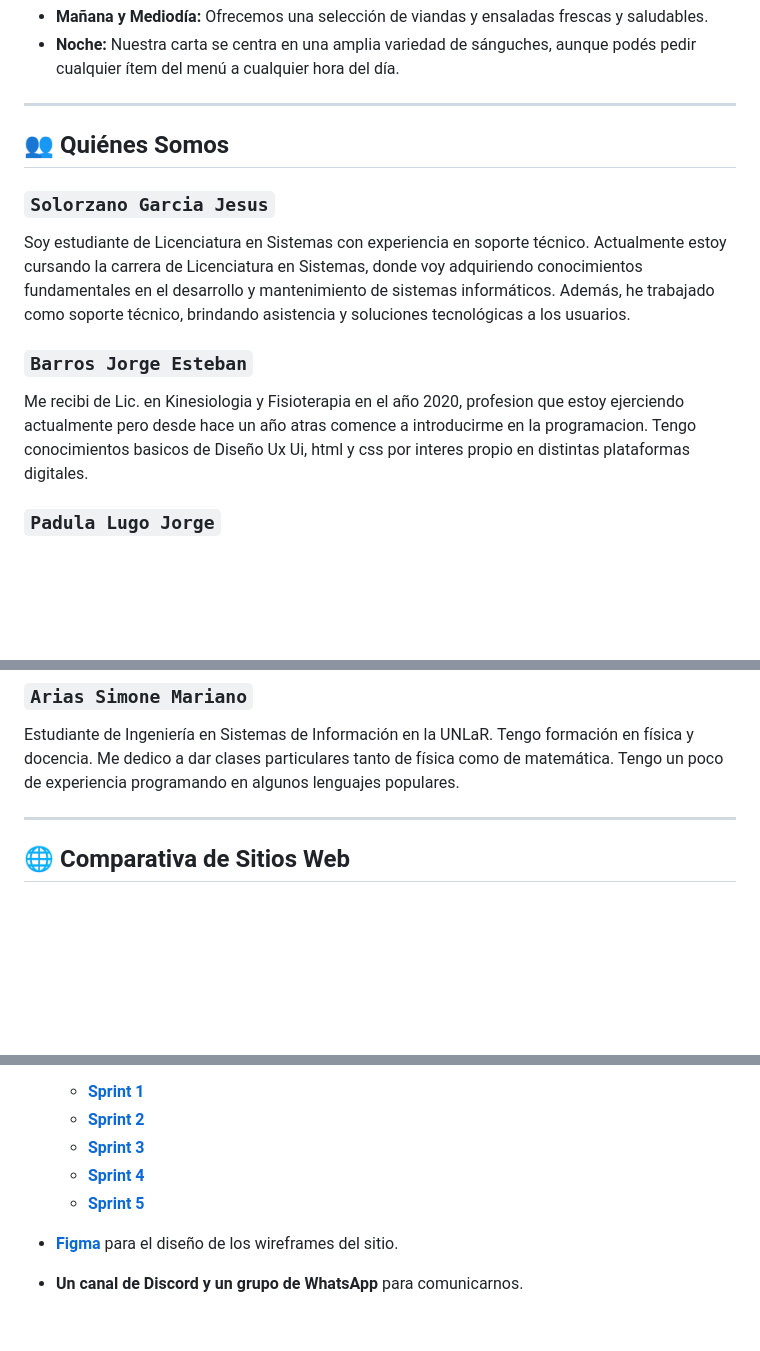
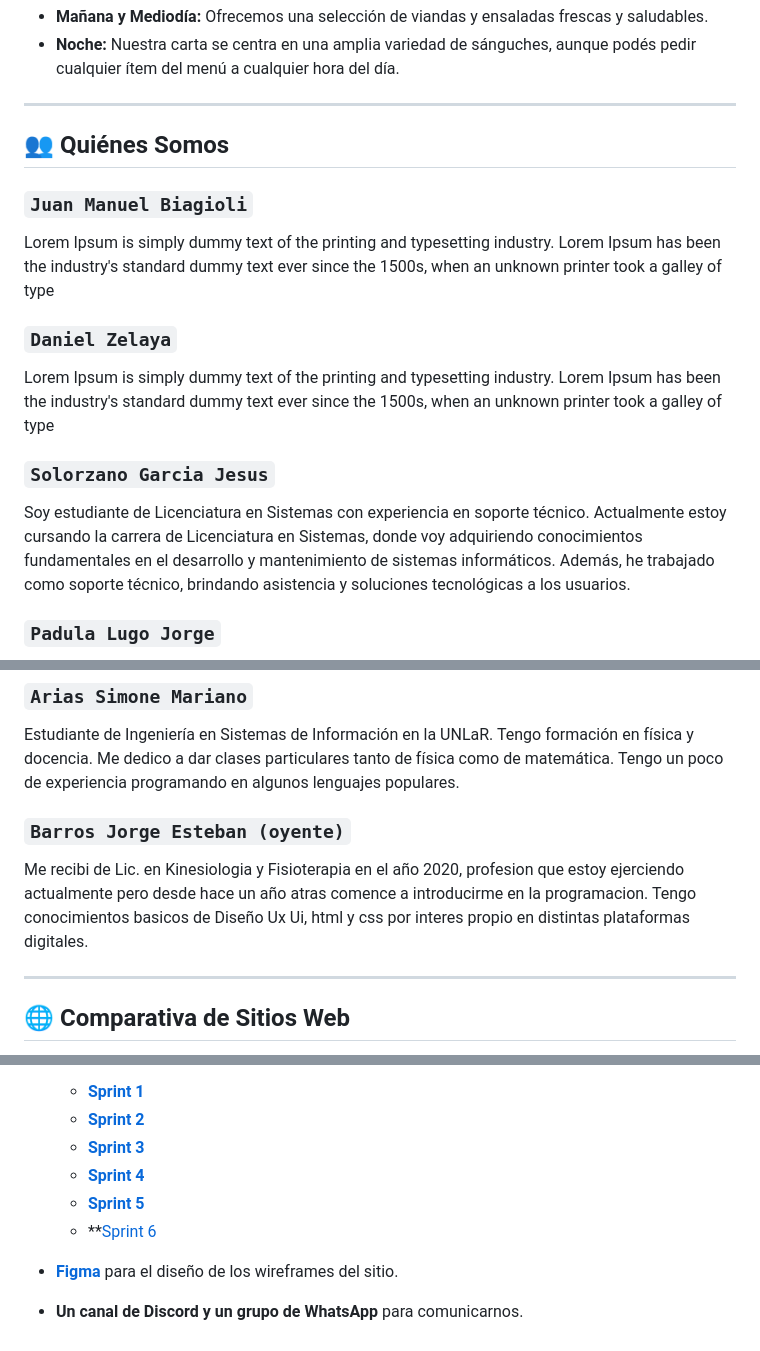
Before and after one commit to marias400/grupo_7_fraterno, a Markdown page: README.md, 3 parts joined by grey strips. Drawn GitHub-style; blank space fills up the shorter version.

```diff
--- a/README.md
+++ b/README.md
@@ -23,13 +23,16 @@ Nos dirigimos al público en general de la ciudad de La Rioja capital que apreci
 
 ## &#x1F465; Quiénes Somos
 
+### `Juan Manuel Biagioli`
+Lorem Ipsum is simply dummy text of the printing and typesetting industry. Lorem Ipsum has been the industry's standard dummy text ever since the 1500s, when an unknown printer took a galley of type
+
+### `Daniel Zelaya`
+
+Lorem Ipsum is simply dummy text of the printing and typesetting industry. Lorem Ipsum has been the industry's standard dummy text ever since the 1500s, when an unknown printer took a galley of type
+
 ### `Solorzano Garcia Jesus`
 
 Soy estudiante de Licenciatura en Sistemas con experiencia en soporte técnico. Actualmente estoy cursando la carrera de Licenciatura en Sistemas, donde voy adquiriendo conocimientos fundamentales en el desarrollo y mantenimiento de sistemas informáticos. Además, he trabajado como soporte técnico, brindando asistencia y soluciones tecnológicas a los usuarios.
-
-### `Barros Jorge Esteban`
-
-Me recibi de Lic. en Kinesiologia y Fisioterapia en el año 2020, profesion que estoy ejerciendo actualmente pero desde hace un año atras comence a introducirme en la programacion. Tengo conocimientos basicos de Diseño Ux Ui, html y css por interes propio en distintas plataformas digitales.
 
 ### `Padula Lugo Jorge`
 
@@ -42,6 +45,10 @@ Estudiante de Ingeniería en Sistemas de Información en la UNLaR. Trabajo hacie
 ### `Arias Simone Mariano`
 
 Estudiante de Ingeniería en Sistemas de Información en la UNLaR. Tengo formación en física y docencia. Me dedico a dar clases particulares tanto de física como de matemática. Tengo un poco de experiencia programando en algunos lenguajes populares.
+
+### `Barros Jorge Esteban (oyente)`
+
+Me recibi de Lic. en Kinesiologia y Fisioterapia en el año 2020, profesion que estoy ejerciendo actualmente pero desde hace un año atras comence a introducirme en la programacion. Tengo conocimientos basicos de Diseño Ux Ui, html y css por interes propio en distintas plataformas digitales.
 
 ***
 
@@ -71,6 +78,7 @@ Para desarrollar el sitio web en equipo, decidimos utilizar diferentes herramien
     + **[Sprint 3](https://trello.com/invite/b/h3RjzAnn/ATTI0bac942b14a5463d5a046397ec78be05489A3949/sprint-3)**
     + **[Sprint 4](https://trello.com/invite/b/66a2cfd6ce2e45c7592bc826/ATTI78ad0047bf0792107e5ed68508b881d7DF9DB0F3/sprint-4)**
     + **[Sprint 5](https://trello.com/invite/b/66b3959d46dfa8dce1679b54/ATTI8d57ff90f06caf3fb253c509a98925d1F0991419/sprint-5)**
+    + **[Sprint 6]()
 
 - **[Figma](https://www.figma.com/team_invite/redeem/Brz2yNVsUCI4XHMNDppA7V)** para el diseño de los wireframes del sitio.
 
```
